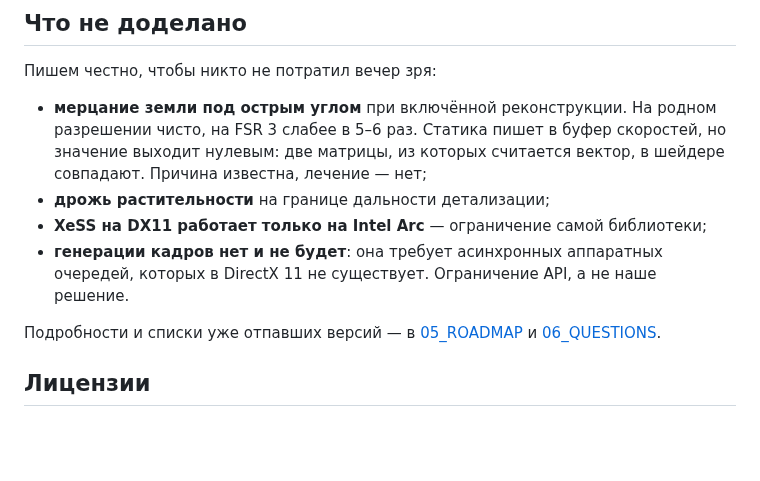
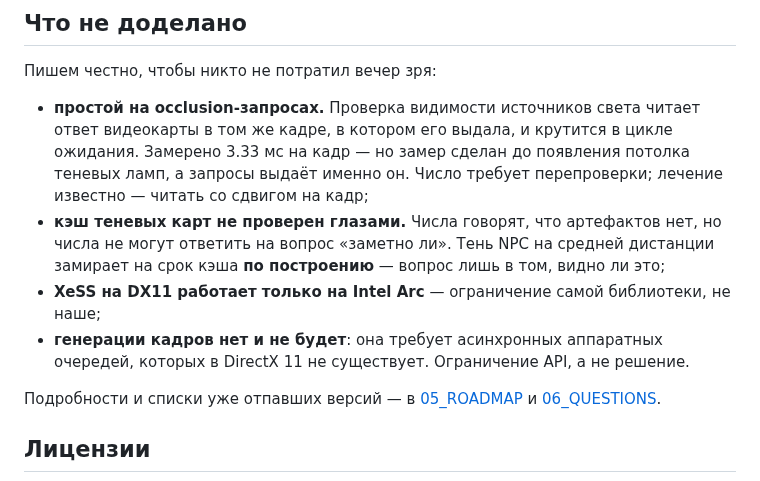
Before and after one commit to DeadAir-x64/DeadAir-Engine-x64-OpenSource, a Markdown page: README.md, the part around one of its changes. GitHub-like rendering; blank space fills up the shorter version.

```diff
--- a/README.md
+++ b/README.md
@@ -81,13 +150,16 @@ git clone --depth 1 https://github.com/intel/xess.git Externals/xess
 
 Пишем честно, чтобы никто не потратил вечер зря:
 
-- **мерцание земли под острым углом** при включённой реконструкции. На родном разрешении чисто, на
-  FSR 3 слабее в 5–6 раз. Статика пишет в буфер скоростей, но значение выходит нулевым: две матрицы,
-  из которых считается вектор, в шейдере совпадают. Причина известна, лечение — нет;
-- **дрожь растительности** на границе дальности детализации;
-- **XeSS на DX11 работает только на Intel Arc** — ограничение самой библиотеки;
+- **простой на occlusion-запросах.** Проверка видимости источников света читает ответ видеокарты в
+  том же кадре, в котором его выдала, и крутится в цикле ожидания. Замерено 3.33 мс на кадр — но
+  замер сделан до появления потолка теневых ламп, а запросы выдаёт именно он. Число требует
+  перепроверки; лечение известно — читать со сдвигом на кадр;
+- **кэш теневых карт не проверен глазами.** Числа говорят, что артефактов нет, но числа не могут
+  ответить на вопрос «заметно ли». Тень NPC на средней дистанции замирает на срок кэша **по
+  построению** — вопрос лишь в том, видно ли это;
+- **XeSS на DX11 работает только на Intel Arc** — ограничение самой библиотеки, не наше;
 - **генерации кадров нет и не будет**: она требует асинхронных аппаратных очередей, которых в
-  DirectX 11 не существует. Ограничение API, а не наше решение.
+  DirectX 11 не существует. Ограничение API, а не решение.
 
 Подробности и списки уже отпавших версий — в [05_ROADMAP](da_port/docs/05_ROADMAP.md) и
 [06_QUESTIONS](da_port/docs/06_QUESTIONS.md).
```
Also changed, not shown: other parts of README.md (+85 -16 lines).
